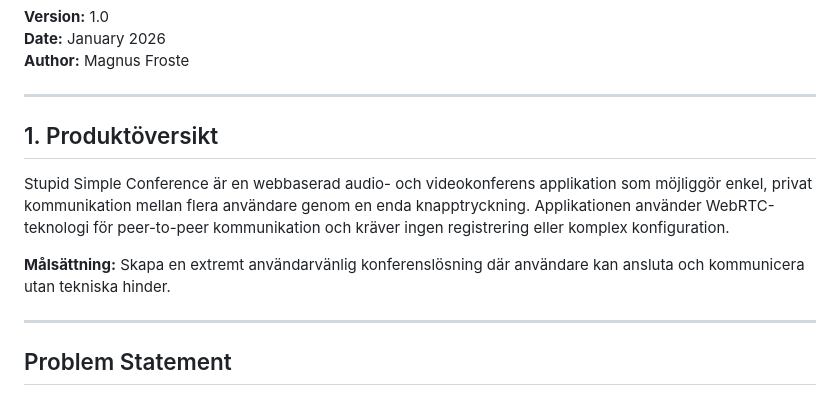
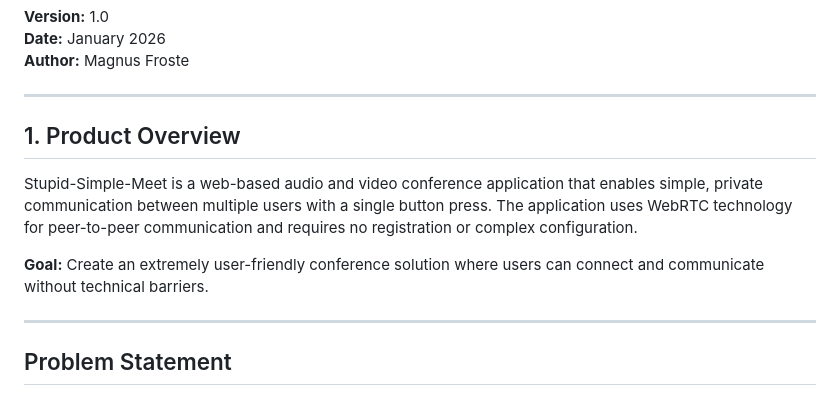
Before and after one commit to magnusfroste/stupid-simple-meet, a Markdown page: PRD.md, the part around one of its changes. GitHub-like rendering.

```diff
--- a/PRD.md
+++ b/PRD.md
@@ -7,11 +7,11 @@
 
 ---
 
-## 1. Produktöversikt
+## 1. Product Overview
 
-Stupid Simple Conference är en webbaserad audio- och videokonferens applikation som möjliggör enkel, privat kommunikation mellan flera användare genom en enda knapptryckning. Applikationen använder WebRTC-teknologi för peer-to-peer kommunikation och kräver ingen registrering eller komplex konfiguration.
+Stupid-Simple-Meet is a web-based audio and video conference application that enables simple, private communication between multiple users with a single button press. The application uses WebRTC technology for peer-to-peer communication and requires no registration or complex configuration.
 
-**Målsättning:** Skapa en extremt användarvänlig konferenslösning där användare kan ansluta och kommunicera utan tekniska hinder.
+**Goal:** Create an extremely user-friendly conference solution where users can connect and communicate without technical barriers.
 
 ---
 
```
Also changed, not shown: other parts of PRD.md (+94 -94 lines).
